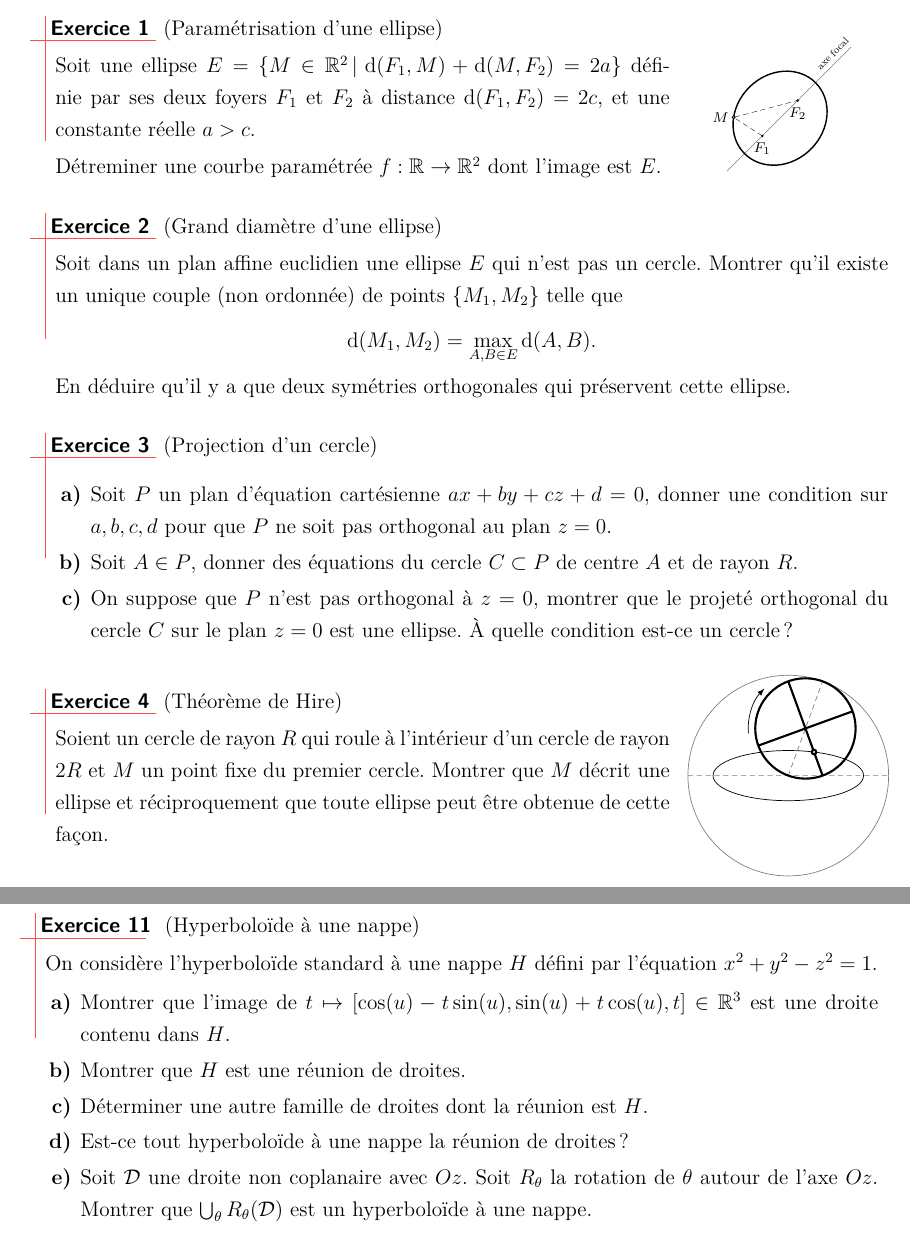
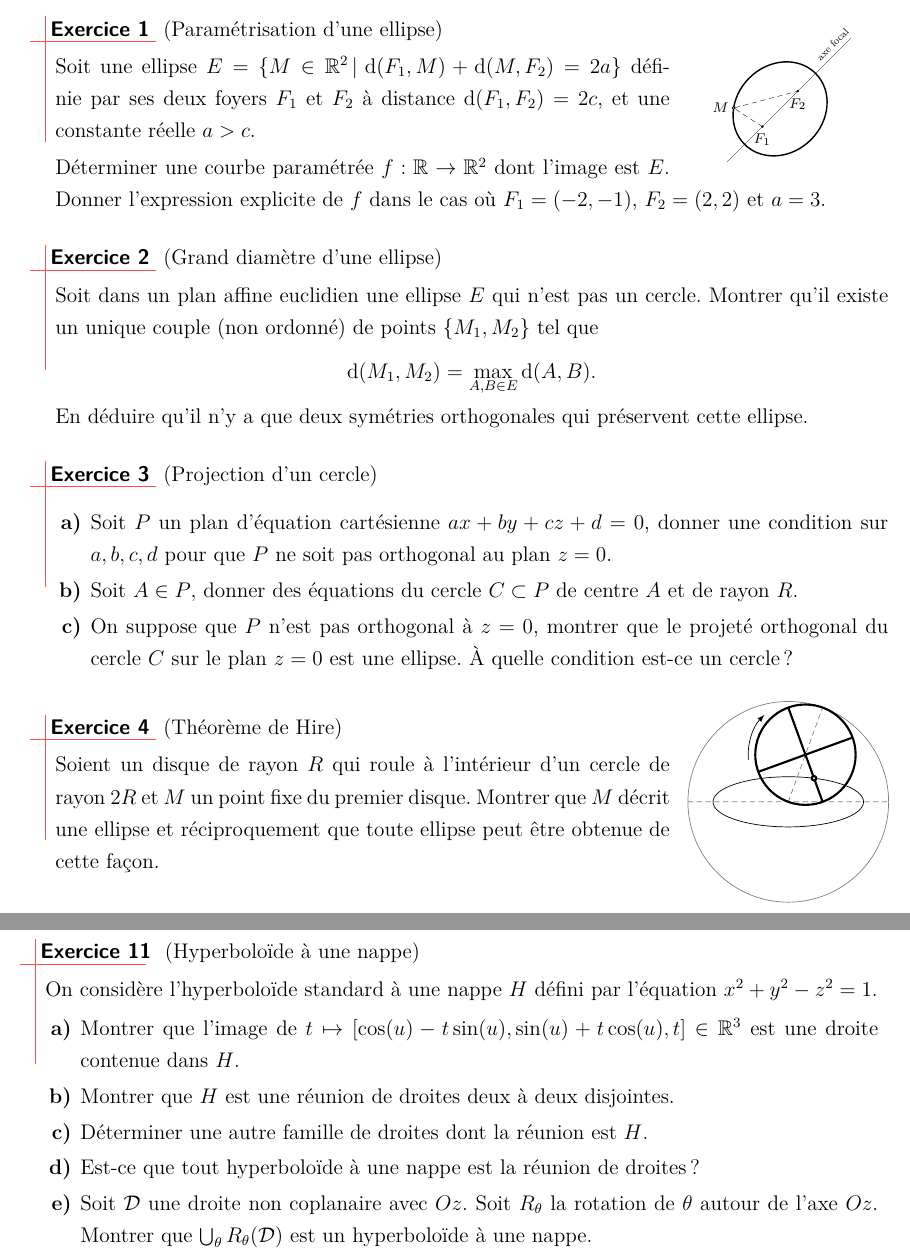
Before and after one commit to aslushnikov/m53lille1, a LaTeX paper (TDs/M53_2015-16_TD4.tex, which reads TDs/macros_M53.sty): two parts of pages 1 and 4 of 4, joined at a grey line, cut so that both start at the same text. Compiled offline with pdfLaTeX.

Commit message:
les corrections de TD4 demandées par Olivier

```diff
--- a/TDs/M53_2015-16_TD4.tex
+++ b/TDs/M53_2015-16_TD4.tex
@@ -12,21 +12,21 @@
 %-----------------------------------
 \begin{exo} (Paramétrisation d'une ellipse)
 
-  \image{r}{4cm}{-11mm}{0mm}{M53_2015-16_TD4_ellipse_clous_corde.tikz}
+  \image{r}{4cm}{-13mm}{-7mm}{M53_2015-16_TD4_ellipse_clous_corde.tikz}
 
   Soit une ellipse $E = \{ M \in \mathbb{R}^{2} \,|\, \d(F_{1},M)+\d(M,F_{2})=2a\}$ définie par ses deux foyers $F_{1}$ et $F_{2}$ à distance $\d(F_{1},F_{2})=2c$, et une constante réelle $a > c$.
 
-  Détreminer une courbe paramétrée $f:\mathbb{R}\to\mathbb{R}^{2}$ dont l'image est $E$.
+  Déterminer une courbe paramétrée $f:\mathbb{R}\to\mathbb{R}^{2}$ dont l'image est $E$. Donner l'expression explicite de $f$ dans le cas où $F_{1}=(-2,-1)$, $F_{2}=(2,2)$ et $a=3$.
 \end{exo}
 
 %-----------------------------------
 \begin{exo} (Grand diamètre d'une ellipse)
 
-  Soit dans un plan affine euclidien une ellipse $E$ qui n'est pas un cercle. Montrer qu'il existe un unique couple (non ordonnée) de points $\{M_{1},M_{2}\}$ telle que
+  Soit dans un plan affine euclidien une ellipse $E$ qui n'est pas un cercle. Montrer qu'il existe un unique couple (non ordonné) de points $\{M_{1},M_{2}\}$ tel que
   \[
     \d(M_{1},M_{2})=\max_{A,B \in E}\d(A,B).
   \]
-  En déduire qu'il y a que deux symétries orthogonales qui préservent cette ellipse.
+  En déduire qu'il n'y a que deux symétries orthogonales qui préservent cette ellipse.
 \end{exo}
 
 
@@ -47,7 +47,7 @@
 
   \image{r}{4cm}{-17mm}{0mm}{M53_2015-16_TD4_hire.tikz}
 
-  Soient un cercle de rayon $R$ qui roule à l'intérieur d'un cercle de rayon $2R$ et $M$ un point fixe du premier cercle. Montrer que $M$ décrit une ellipse et réciproquement que toute ellipse peut être obtenue de cette façon.
+  Soient un disque de rayon $R$ qui roule à l'intérieur d'un cercle de rayon $2R$ et $M$ un point fixe du premier disque. Montrer que $M$ décrit une ellipse et réciproquement que toute ellipse peut être obtenue de cette façon.
 
 \end{exo}
 
@@ -92,9 +92,9 @@
 
   % \image{r}{4cm}{-11mm}{0mm}{M53_2015-16_TD4_ellipse_clous_corde.tikz}
 
-  Soit une ellipse $H = \{ M \in \mathbb{R}^{2} \,|\ \big|\d(F_{1},M)-\d(M,F_{2})\big|=2a\}$ définie par ses deux foyers $F_{1}$ et $F_{2}$ à distance $\d(F_{1},F_{2})=2c$, et une constante réelle $a \in ]0,c[$.
+  Soit une hyperbole $H = \{ M \in \mathbb{R}^{2} \,|\ \big|\d(F_{1},M)-\d(M,F_{2})\big|=2a\}$ définie par ses deux foyers $F_{1}$ et $F_{2}$ à distance $\d(F_{1},F_{2})=2c$, et une constante réelle $a \in ]0,c[$.
 
-  Détreminer une courbe paramétrée $f:\mathbb{R}\to\mathbb{R}^{2}$ dont l'image est la branche $\{ M \in \mathbb{R}^{2} \,|\, \d(F_{1},M)-\d(M,F_{2})=2a\}$ de $H$.
+  Déterminer une courbe paramétrée $f:\mathbb{R}\to\mathbb{R}^{2}$ dont l'image est la branche $\{ M \in \mathbb{R}^{2} \,|\, \d(F_{1},M)-\d(M,F_{2})=2a\}$ de $H$.
 \end{exo}
 
 
@@ -174,10 +174,10 @@ $$
 
   On considère l'hyperboloïde standard à une nappe $H$ défini par l'équation $x^{2}+y^{2}-z^{2}=1$.
   \begin{enumerate}
-    \item Montrer que l'image de $t\mapsto[\cos(u)-t\sin(u),\sin(u)+t\cos(u),t]\in \mathbb{R}^{3}$ est une droite contenu dans $H$.
-    \item Montrer que $H$ est une réunion de droites.
+    \item Montrer que l'image de $t\mapsto[\cos(u)-t\sin(u),\sin(u)+t\cos(u),t]\in \mathbb{R}^{3}$ est une droite contenue dans $H$.
+    \item Montrer que $H$ est une réunion de droites deux à deux disjointes.
     \item Déterminer une autre famille de droites dont la réunion est $H$.
-    \item Est-ce tout hyperboloïde à une nappe la réunion de droites ?
+    \item Est-ce que tout hyperboloïde à une nappe est la réunion de droites ?
     \item Soit $\ens{D}$ une droite non coplanaire avec $Oz$. Soit $R_{\theta}$ la rotation de $\theta$ autour de l'axe $Oz$. Montrer que $\bigcup_{\theta}R_{\theta}(\ens{D})$ est un hyperboloïde à une nappe.
   \end{enumerate}
 
--- a/TDs/macros_M53.sty
+++ b/TDs/macros_M53.sty
@@ -90,6 +90,7 @@
 \newenvironment{indication}{\noindent\em Indication:}{}
 
 %  -------------- Les abréviations standards
+\RequirePackage[e]{esvect} % pour les vecteurs
 \let\ens\mathcal
 \newcommand*{\ev}[1]{\vv{\ens{#1}}}
 \let\ssi\Leftrightarrow % ou \newcommand\ssi{\;\Leftrightarrow\;}
```
Also changed, not shown: TDs/M53_2015-16_TD4_parabole_tangente.tikz (+2 -2 lines), TDs/M53_2015-16_TD4.tex (8 more changed lines).
